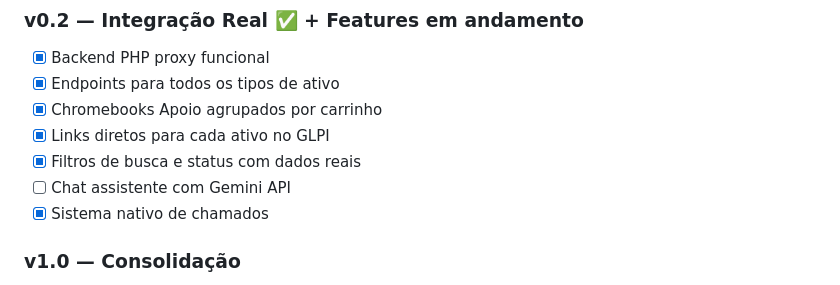
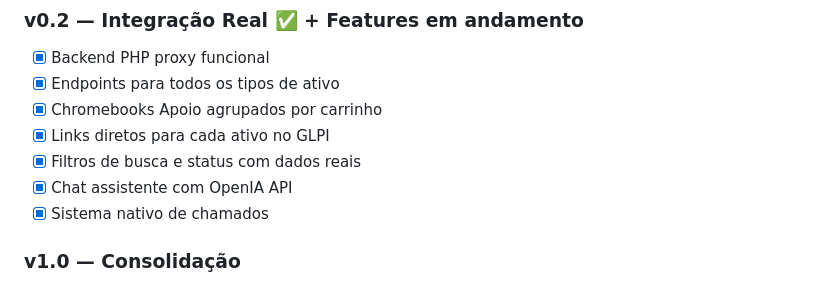
Before and after one commit to kelvinRosendo/GLPI-Control-Center, a Markdown page: README.md, the part around the change. Rendered like a GitHub page.

```diff
--- a/README.md
+++ b/README.md
@@ -260,7 +260,7 @@ Todos os endpoints de ativos estão operacionais. O painel exibe dados reais do
 - [x] Chromebooks Apoio agrupados por carrinho
 - [x] Links diretos para cada ativo no GLPI
 - [x] Filtros de busca e status com dados reais
-- [ ] Chat assistente com Gemini API
+- [x] Chat assistente com OpenIA API
 - [x] Sistema nativo de chamados
 
 ### v1.0 — Consolidação
```
